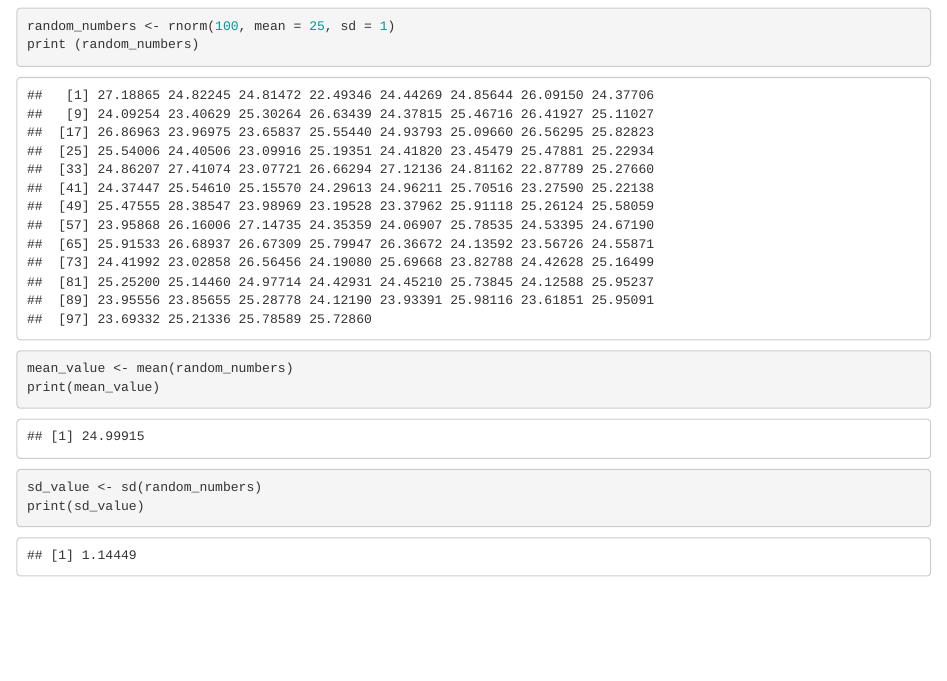
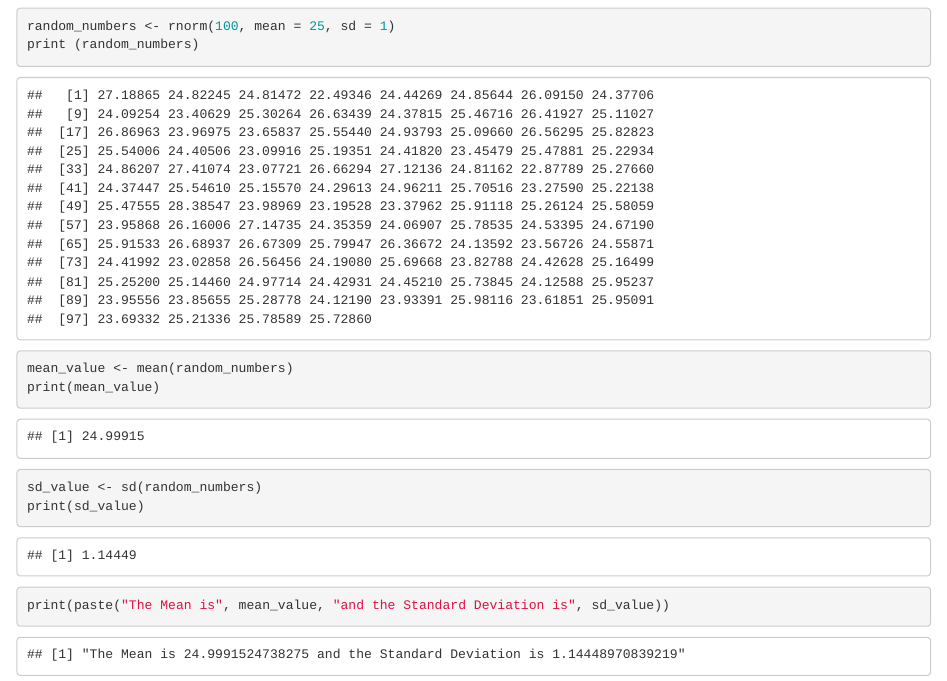
Before and after one commit to TheJoeGoncalves/hw_goncalves2, an R Markdown document (goncalves_hw.Rmd): the page in a window 1100 px wide, from 120 px down. Rendered offline with R 4.5, knitr and Pandoc, with nearby package versions; code that draws random numbers runs with fixed seeds of ours.

Commit message:
Print the mean and SD

````diff
--- a/goncalves_hw.Rmd
+++ b/goncalves_hw.Rmd
@@ -22,3 +22,7 @@ print(mean_value)
 sd_value <- sd(random_numbers)
 print(sd_value)
 ```
+
+```{r}
+print(paste("The Mean is", mean_value, "and the Standard Deviation is", sd_value))
+```
````
